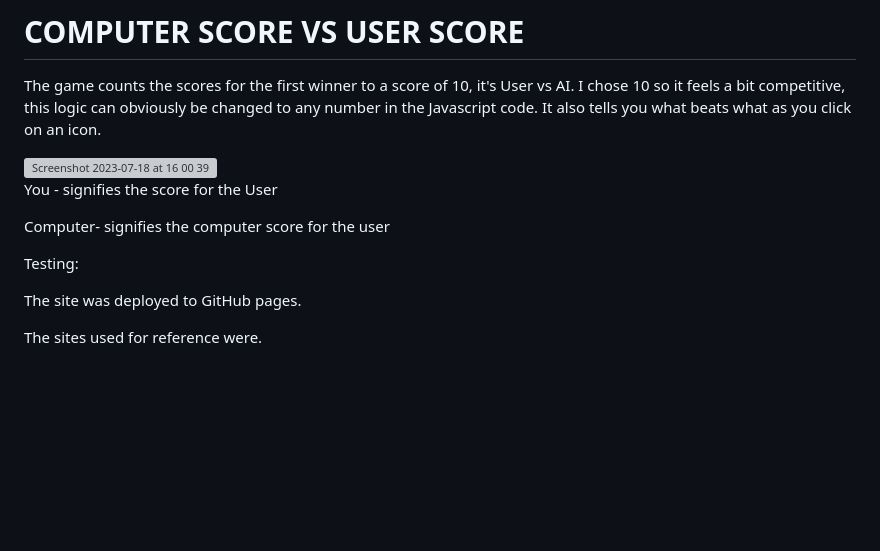
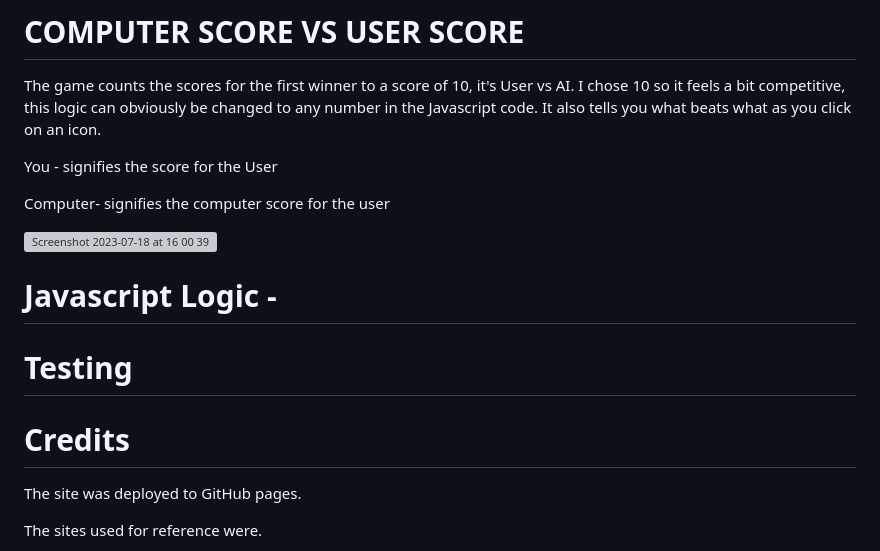
Before and after one commit to sammaxfleet/RockPaperScissorsLizardSpock, a Markdown page: README.md, the part around one of its changes. Rendered like a GitHub page; blank space fills up the shorter version; grey boxes are pictures that could not be loaded.

Commit message:
Update README.md
Added more about design

```diff
--- a/README.md
+++ b/README.md
@@ -83,22 +84,29 @@ The game counts the scores for the first winner to a score of 10, it's User vs A
 I chose 10 so it feels a bit competitive, this logic can obviously be changed to any number in the Javascript code.
 It also tells you what beats what as you click on an icon.
 
+You - signifies the score for the User
+
+Computer- signifies the computer score for the user
 
 <img width="1172" alt="Screenshot 2023-07-18 at 16 00 39" src="https://github.com/sammaxfleet/RockPaperScissorsLizardSpock/assets/114914739/a61eaa42-4478-4b77-a6f5-c3b6b5c012ed">
 
 
-
-You - signifies the score for the User
-
-Computer- signifies the computer score for the user
+# Javascript Logic -
 
 
 
 
-Testing:
 
 
 
+
+# Testing
+
+
+
+
+
+# Credits
 
 The site was deployed to GitHub pages.
 
```
Also changed, not shown: other parts of README.md (+2 -1 lines).
